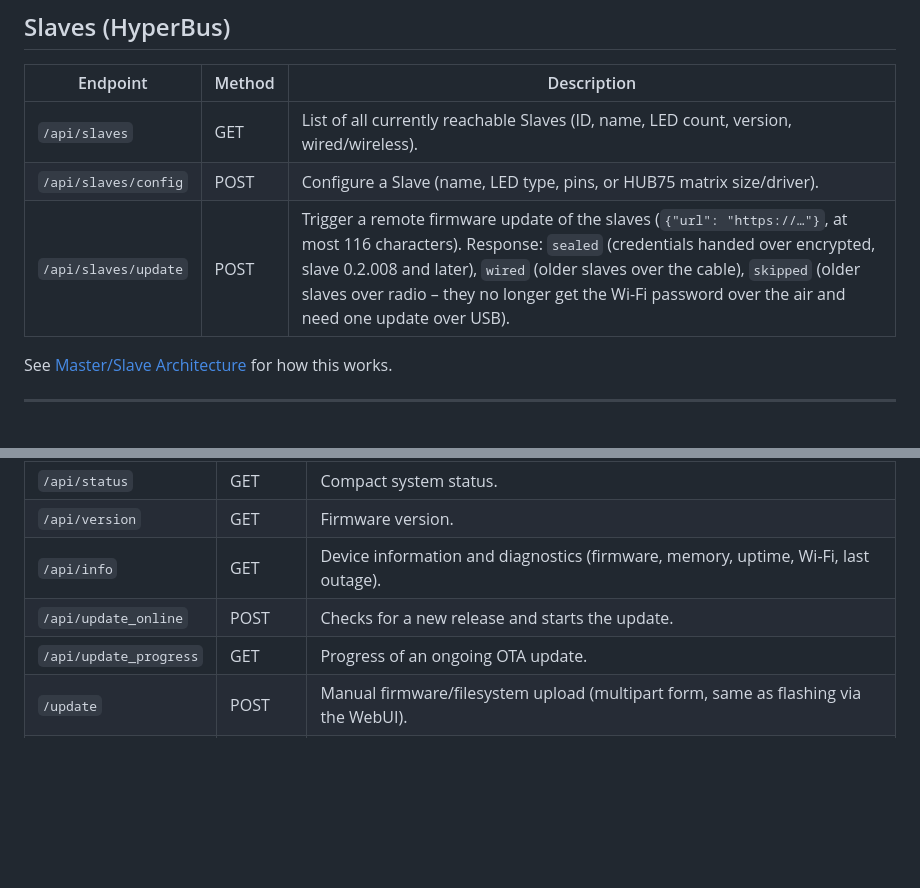
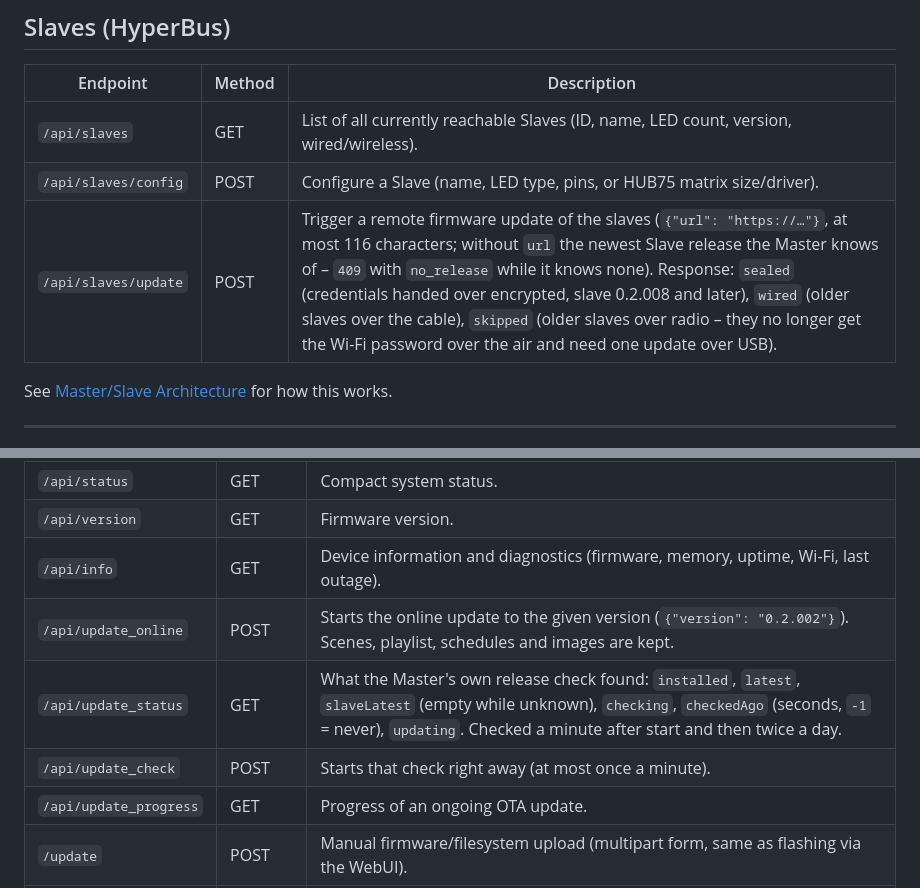
Before and after one commit to KaelanTesseract/HyperLED, a Markdown page: docs/en/08_API_Referenz.md, 2 parts joined by grey strips. Drawn GitHub-style; blank space fills up the shorter version.

```diff
--- a/docs/en/08_API_Referenz.md
+++ b/docs/en/08_API_Referenz.md
@@ -77,7 +77,7 @@ Per segment, `on`, `bri`, `effect`, `speed`, `intensity`, `palette`, `color`, `c
 |---|---|---|
 | `/api/slaves` | GET | List of all currently reachable Slaves (ID, name, LED count, version, wired/wireless). |
 | `/api/slaves/config` | POST | Configure a Slave (name, LED type, pins, or HUB75 matrix size/driver). |
-| `/api/slaves/update` | POST | Trigger a remote firmware update of the slaves (`{"url": "https://…"}`, at most 116 characters). Response: `sealed` (credentials handed over encrypted, slave 0.2.008 and later), `wired` (older slaves over the cable), `skipped` (older slaves over radio – they no longer get the Wi-Fi password over the air and need one update over USB). |
+| `/api/slaves/update` | POST | Trigger a remote firmware update of the slaves (`{"url": "https://…"}`, at most 116 characters; without `url` the newest Slave release the Master knows of – `409` with `no_release` while it knows none). Response: `sealed` (credentials handed over encrypted, slave 0.2.008 and later), `wired` (older slaves over the cable), `skipped` (older slaves over radio – they no longer get the Wi-Fi password over the air and need one update over USB). |
 
 See [Master/Slave Architecture](07_Master_Slave_Architektur.md) for how this works.
 
@@ -108,7 +108,9 @@ See [Master/Slave Architecture](07_Master_Slave_Architektur.md) for how this wor
 | `/api/status` | GET | Compact system status. |
 | `/api/version` | GET | Firmware version. |
 | `/api/info` | GET | Device information and diagnostics (firmware, memory, uptime, Wi-Fi, last outage). |
-| `/api/update_online` | POST | Checks for a new release and starts the update. |
+| `/api/update_online` | POST | Starts the online update to the given version (`{"version": "0.2.002"}`). Scenes, playlist, schedules and images are kept. |
+| `/api/update_status` | GET | What the Master's own release check found: `installed`, `latest`, `slaveLatest` (empty while unknown), `checking`, `checkedAgo` (seconds, `-1` = never), `updating`. Checked a minute after start and then twice a day. |
+| `/api/update_check` | POST | Starts that check right away (at most once a minute). |
 | `/api/update_progress` | GET | Progress of an ongoing OTA update. |
 | `/update` | POST | Manual firmware/filesystem upload (multipart form, same as flashing via the WebUI). |
 | `/api/mqtt` | GET / POST | Read or save MQTT settings. An empty `topic` means the default, which `GET` returns as `defaultTopic` (`hyperled/<mac>`). `GET` never returns the password, only `passSet` (whether one is stored); an empty `pass` on `POST` keeps the stored one, an empty `user` removes both. `tls` switches on MQTTS. `GET` returns the running connection's state under `status` (`connected`, `error`, `since` in seconds). Saving restarts the controller. |
```
Also changed, not shown: docs/de/08_API_Referenz.md (+4 -2 lines).
